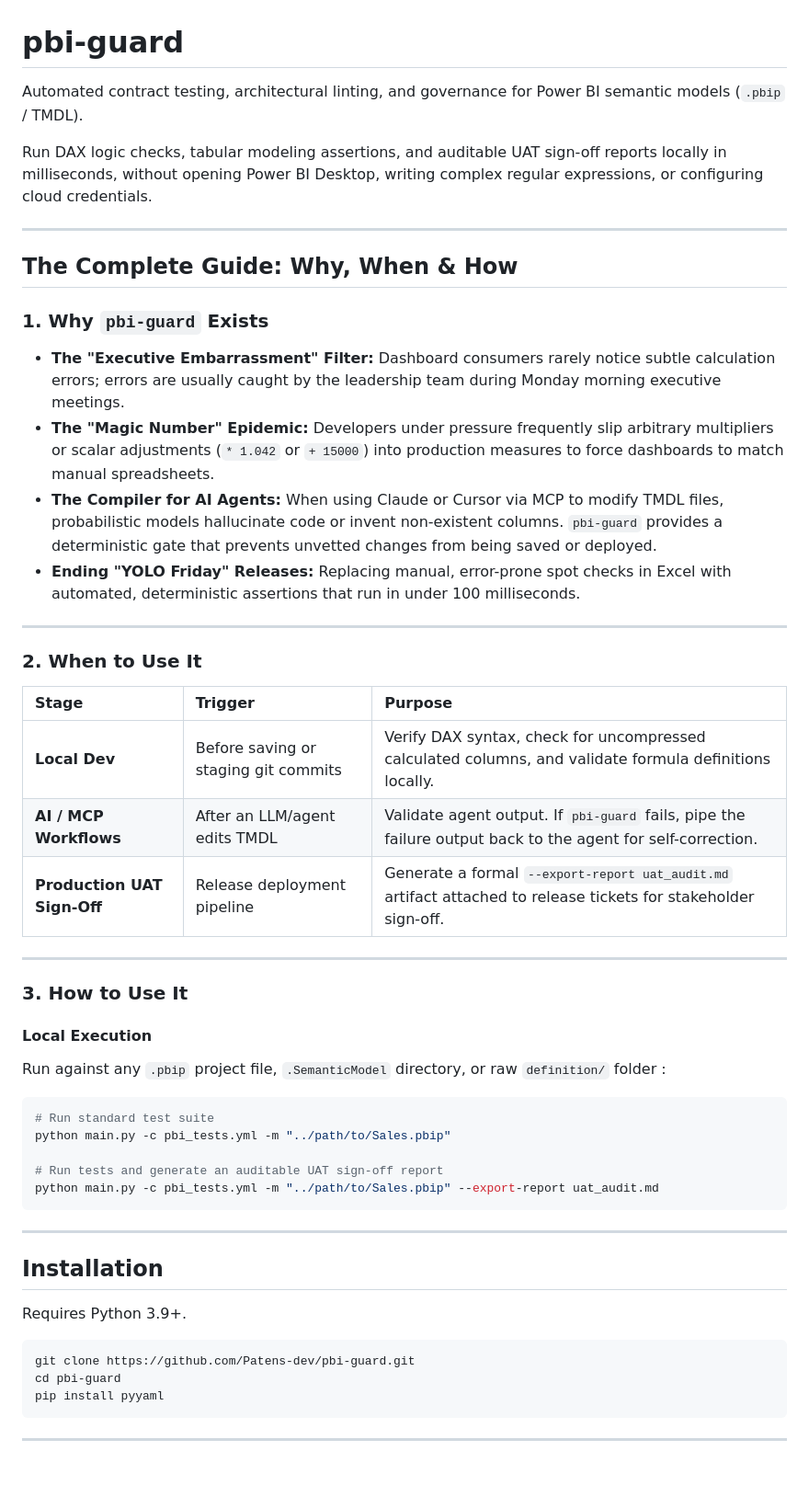
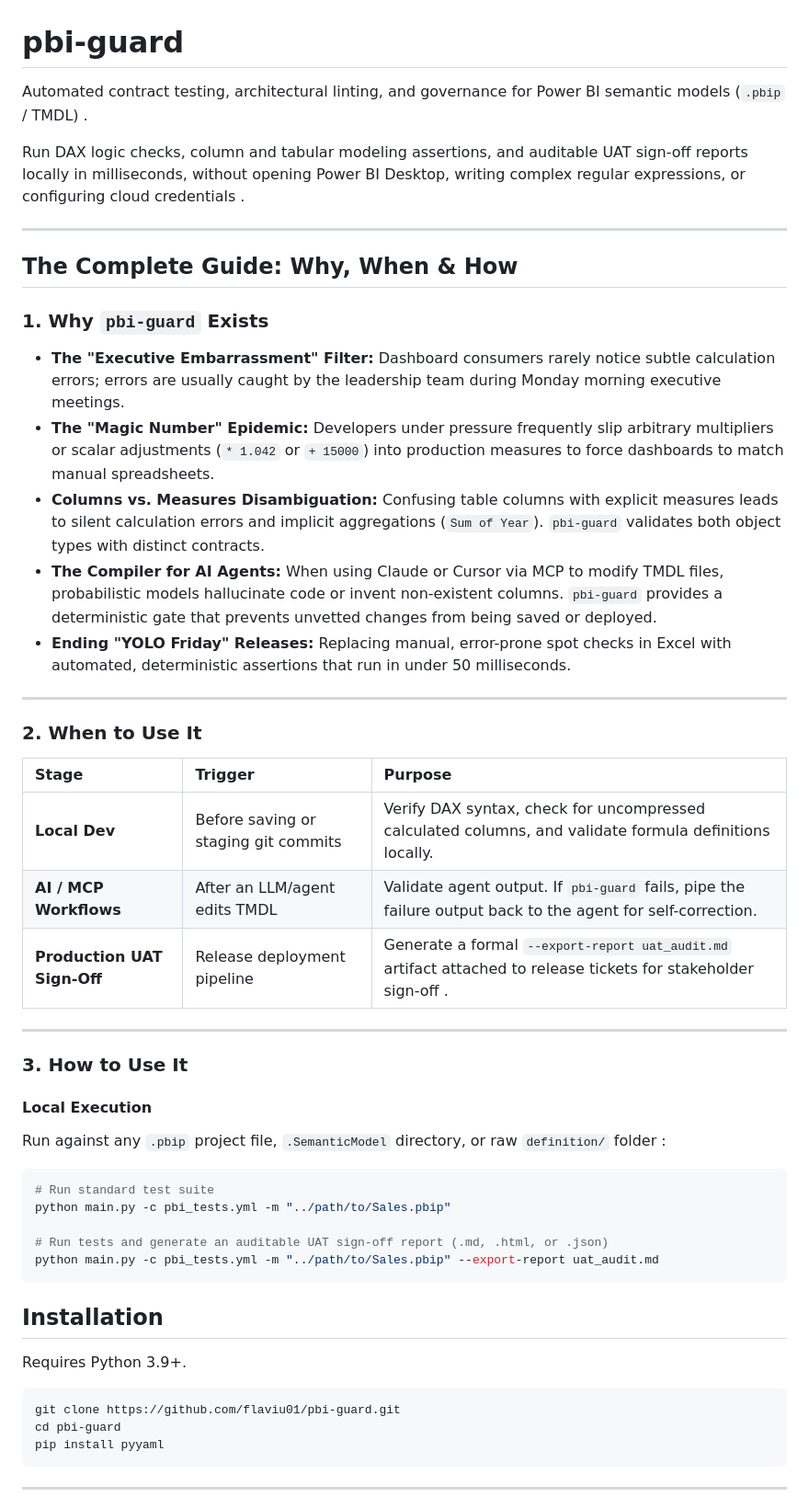
Before and after one commit to Patens-dev/pbi-guard, a Markdown page: README.md, the part around one of its changes. Shown at 92% size. GitHub-like rendering; blank space fills up the shorter version.

````diff
--- a/README.md
+++ b/README.md
@@ -1,8 +1,8 @@
 # pbi-guard
 
-Automated contract testing, architectural linting, and governance for Power BI semantic models (`.pbip` / TMDL).
+Automated contract testing, architectural linting, and governance for Power BI semantic models (`.pbip` / TMDL) .
 
-Run DAX logic checks, tabular modeling assertions, and auditable UAT sign-off reports locally in milliseconds, without opening Power BI Desktop, writing complex regular expressions, or configuring cloud credentials.
+Run DAX logic checks, column and tabular modeling assertions, and auditable UAT sign-off reports locally in milliseconds, without opening Power BI Desktop, writing complex regular expressions, or configuring cloud credentials .
 
 ---
 
@@ -11,17 +11,18 @@ Run DAX logic checks, tabular modeling assertions, and auditable UAT sign-off re
 ### 1. Why `pbi-guard` Exists
 * **The "Executive Embarrassment" Filter:** Dashboard consumers rarely notice subtle calculation errors; errors are usually caught by the leadership team during Monday morning executive meetings.
 * **The "Magic Number" Epidemic:** Developers under pressure frequently slip arbitrary multipliers or scalar adjustments (`* 1.042` or `+ 15000`) into production measures to force dashboards to match manual spreadsheets.
+* **Columns vs. Measures Disambiguation:** Confusing table columns with explicit measures leads to silent calculation errors and implicit aggregations (`Sum of Year`). `pbi-guard` validates both object types with distinct contracts.
 * **The Compiler for AI Agents:** When using Claude or Cursor via MCP to modify TMDL files, probabilistic models hallucinate code or invent non-existent columns. `pbi-guard` provides a deterministic gate that prevents unvetted changes from being saved or deployed.
-* **Ending "YOLO Friday" Releases:** Replacing manual, error-prone spot checks in Excel with automated, deterministic assertions that run in under 100 milliseconds.
+* **Ending "YOLO Friday" Releases:** Replacing manual, error-prone spot checks in Excel with automated, deterministic assertions that run in under 50 milliseconds.
 
 ---
 
 ### 2. When to Use It
-| Stage | Trigger | Purpose                                                                                                         |
-| :--- | :--- |:----------------------------------------------------------------------------------------------------------------|
-| **Local Dev** | Before saving or staging git commits | Verify DAX syntax, check for uncompressed calculated columns, and validate formula definitions locally.         |
-| **AI / MCP Workflows** | After an LLM/agent edits TMDL | Validate agent output. If `pbi-guard` fails, pipe the failure output back to the agent for self-correction.     |
-| **Production UAT Sign-Off** | Release deployment pipeline | Generate a formal `--export-report uat_audit.md` artifact attached to release tickets for stakeholder sign-off. |
+| Stage | Trigger | Purpose |
+| :--- | :--- | :--- |
+| **Local Dev** | Before saving or staging git commits | Verify DAX syntax, check for uncompressed calculated columns, and validate formula definitions locally. |
+| **AI / MCP Workflows** | After an LLM/agent edits TMDL | Validate agent output. If `pbi-guard` fails, pipe the failure output back to the agent for self-correction. |
+| **Production UAT Sign-Off** | Release deployment pipeline | Generate a formal `--export-report uat_audit.md` artifact attached to release tickets for stakeholder sign-off . |
 
 ---
 
@@ -34,18 +35,16 @@ Run against any `.pbip` project file, `.SemanticModel` directory, or raw `defini
 # Run standard test suite
 python main.py -c pbi_tests.yml -m "../path/to/Sales.pbip"
 
-# Run tests and generate an auditable UAT sign-off report
+# Run tests and generate an auditable UAT sign-off report (.md, .html, or .json)
 python main.py -c pbi_tests.yml -m "../path/to/Sales.pbip" --export-report uat_audit.md
 ```
-
----
 
 ## Installation
 
 Requires Python 3.9+.
 
 ```bash
-git clone https://github.com/Patens-dev/pbi-guard.git
+git clone https://github.com/flaviu01/pbi-guard.git
 cd pbi-guard
 pip install pyyaml
 ```
````
Also changed, not shown: other parts of README.md (+41 -6 lines).
